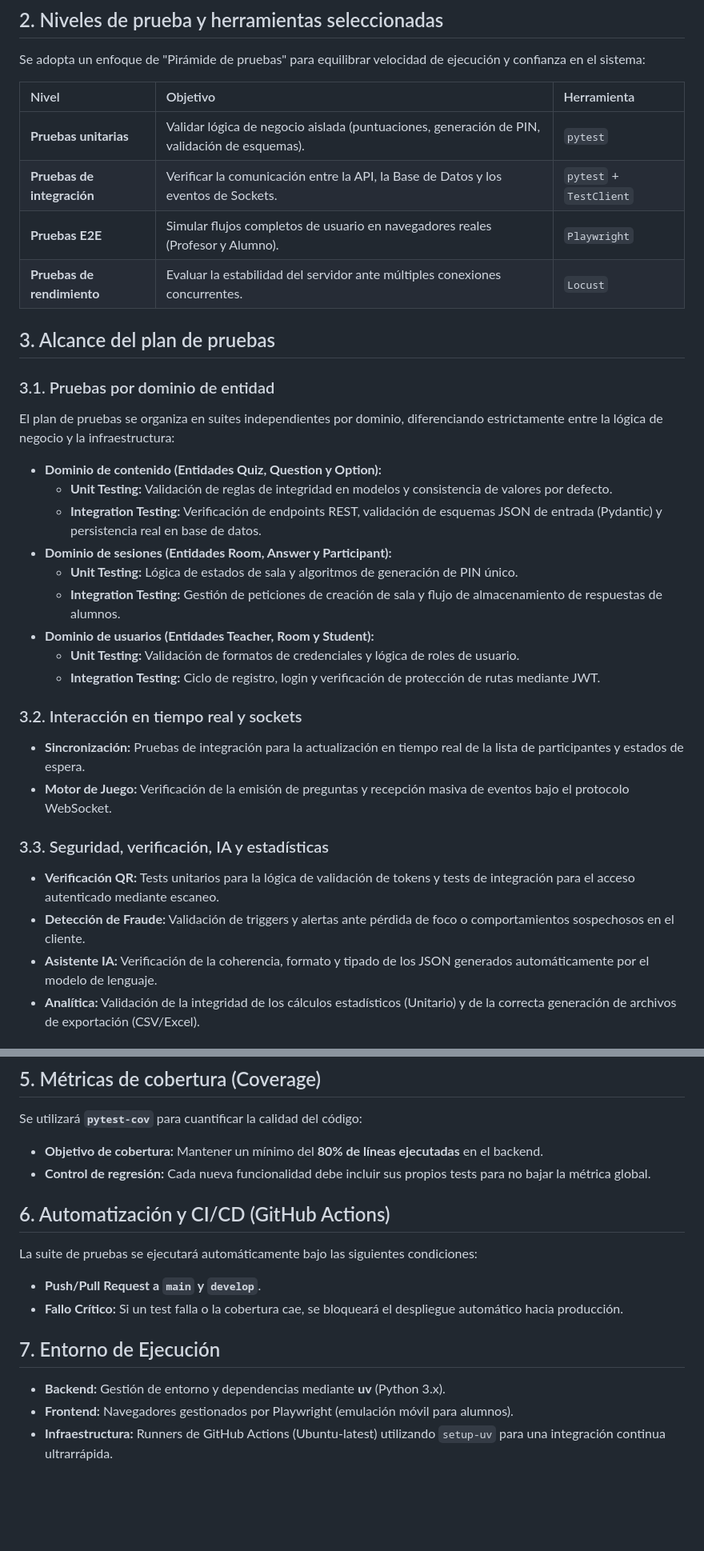
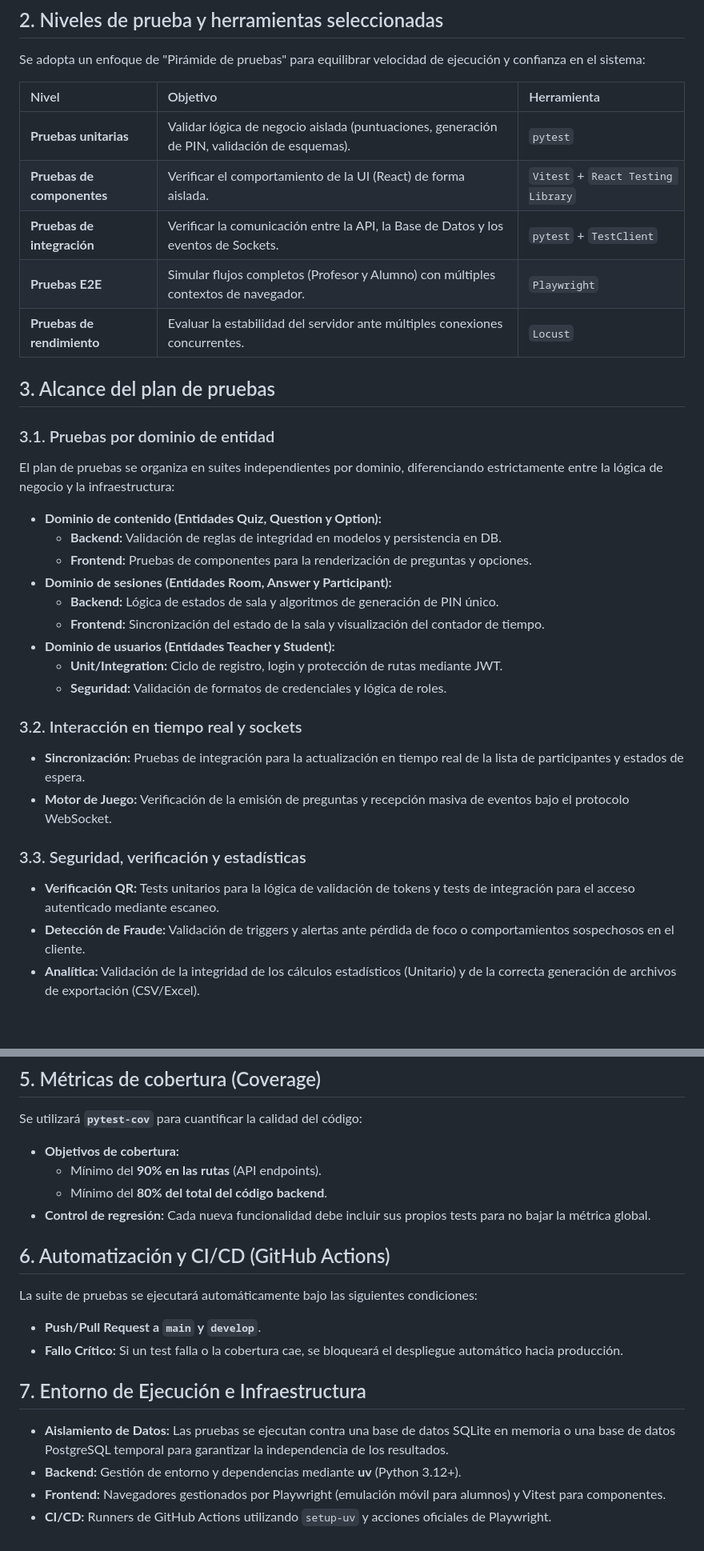
Before and after one commit to frangago71/quizzie-TFG, a Markdown page: docs/estrategia_testing.md, 2 parts joined by grey strips. Shown at 80% size. Drawn GitHub-style; blank space fills up the shorter version.

Commit message:
docs: update testing strategy

```diff
--- a/docs/estrategia_testing.md
+++ b/docs/estrategia_testing.md
@@ -10,8 +10,9 @@ Se adopta un enfoque de "Pirámide de pruebas" para equilibrar velocidad de ejec
 | Nivel | Objetivo | Herramienta |
 | :--- | :--- | :--- |
 | **Pruebas unitarias** | Validar lógica de negocio aislada (puntuaciones, generación de PIN, validación de esquemas). | `pytest` |
+| **Pruebas de componentes** | Verificar el comportamiento de la UI (React) de forma aislada. | `Vitest` + `React Testing Library` |
 | **Pruebas de integración** | Verificar la comunicación entre la API, la Base de Datos y los eventos de Sockets. | `pytest` + `TestClient` |
-| **Pruebas E2E** | Simular flujos completos de usuario en navegadores reales (Profesor y Alumno). | `Playwright` |
+| **Pruebas E2E** | Simular flujos completos (Profesor y Alumno) con múltiples contextos de navegador. | `Playwright` |
 | **Pruebas de rendimiento** | Evaluar la estabilidad del servidor ante múltiples conexiones concurrentes. | `Locust` |
 
 ## 3. Alcance del plan de pruebas
@@ -20,23 +21,22 @@ Se adopta un enfoque de "Pirámide de pruebas" para equilibrar velocidad de ejec
 El plan de pruebas se organiza en suites independientes por dominio, diferenciando estrictamente entre la lógica de negocio y la infraestructura:
 
 * **Dominio de contenido (Entidades Quiz, Question y Option):**
-    * **Unit Testing:** Validación de reglas de integridad en modelos y consistencia de valores por defecto.
-    * **Integration Testing:** Verificación de endpoints REST, validación de esquemas JSON de entrada (Pydantic) y persistencia real en base de datos.
+    * **Backend:** Validación de reglas de integridad en modelos y persistencia en DB.
+    * **Frontend:** Pruebas de componentes para la renderización de preguntas y opciones.
 * **Dominio de sesiones (Entidades Room, Answer y Participant):**
-    * **Unit Testing:** Lógica de estados de sala y algoritmos de generación de PIN único.
-    * **Integration Testing:** Gestión de peticiones de creación de sala y flujo de almacenamiento de respuestas de alumnos.
-* **Dominio de usuarios (Entidades Teacher, Room y Student):**
-    * **Unit Testing:** Validación de formatos de credenciales y lógica de roles de usuario.
-    * **Integration Testing:** Ciclo de registro, login y verificación de protección de rutas mediante JWT.
+    * **Backend:** Lógica de estados de sala y algoritmos de generación de PIN único.
+    * **Frontend:** Sincronización del estado de la sala y visualización del contador de tiempo.
+* **Dominio de usuarios (Entidades Teacher y Student):**
+    * **Unit/Integration:** Ciclo de registro, login y protección de rutas mediante JWT.
+    * **Seguridad:** Validación de formatos de credenciales y lógica de roles.
 
 ### 3.2. Interacción en tiempo real y sockets
 * **Sincronización:** Pruebas de integración para la actualización en tiempo real de la lista de participantes y estados de espera.
 * **Motor de Juego:** Verificación de la emisión de preguntas y recepción masiva de eventos bajo el protocolo WebSocket.
 
-### 3.3. Seguridad, verificación, IA y estadísticas
+### 3.3. Seguridad, verificación y estadísticas
 * **Verificación QR:** Tests unitarios para la lógica de validación de tokens y tests de integración para el acceso autenticado mediante escaneo.
 * **Detección de Fraude:** Validación de triggers y alertas ante pérdida de foco o comportamientos sospechosos en el cliente.
-* **Asistente IA:** Verificación de la coherencia, formato y tipado de los JSON generados automáticamente por el modelo de lenguaje.
 * **Analítica:** Validación de la integridad de los cálculos estadísticos (Unitario) y de la correcta generación de archivos de exportación (CSV/Excel).
 
 ## 4. Pruebas de rendimiento y carga (Locust)
@@ -47,7 +47,9 @@ Dada la alta densidad de requisitos de tiempo real (especialmente RF-21 y RF-32)
 
 ## 5. Métricas de cobertura (Coverage)
 Se utilizará **`pytest-cov`** para cuantificar la calidad del código:
-* **Objetivo de cobertura:** Mantener un mínimo del **80% de líneas ejecutadas** en el backend.
+* **Objetivos de cobertura:**
+    * Mínimo del **90% en las rutas** (API endpoints).
+    * Mínimo del **80% del total del código backend**.
 * **Control de regresión:** Cada nueva funcionalidad debe incluir sus propios tests para no bajar la métrica global.
 
 ## 6. Automatización y CI/CD (GitHub Actions)
@@ -55,7 +57,8 @@ La suite de pruebas se ejecutará automáticamente bajo las siguientes condicion
 * **Push/Pull Request a `main` y `develop`**.
 * **Fallo Crítico:** Si un test falla o la cobertura cae, se bloqueará el despliegue automático hacia producción.
 
-## 7. Entorno de Ejecución
-* **Backend:** Gestión de entorno y dependencias mediante **uv** (Python 3.x).
-* **Frontend:** Navegadores gestionados por Playwright (emulación móvil para alumnos).
-* **Infraestructura:** Runners de GitHub Actions (Ubuntu-latest) utilizando `setup-uv` para una integración continua ultrarrápida.
+## 7. Entorno de Ejecución e Infraestructura
+* **Aislamiento de Datos:** Las pruebas se ejecutan contra una base de datos SQLite en memoria o una base de datos PostgreSQL temporal para garantizar la independencia de los resultados.
+* **Backend:** Gestión de entorno y dependencias mediante **uv** (Python 3.12+).
+* **Frontend:** Navegadores gestionados por Playwright (emulación móvil para alumnos) y Vitest para componentes.
+* **CI/CD:** Runners de GitHub Actions utilizando `setup-uv` y acciones oficiales de Playwright.
```
